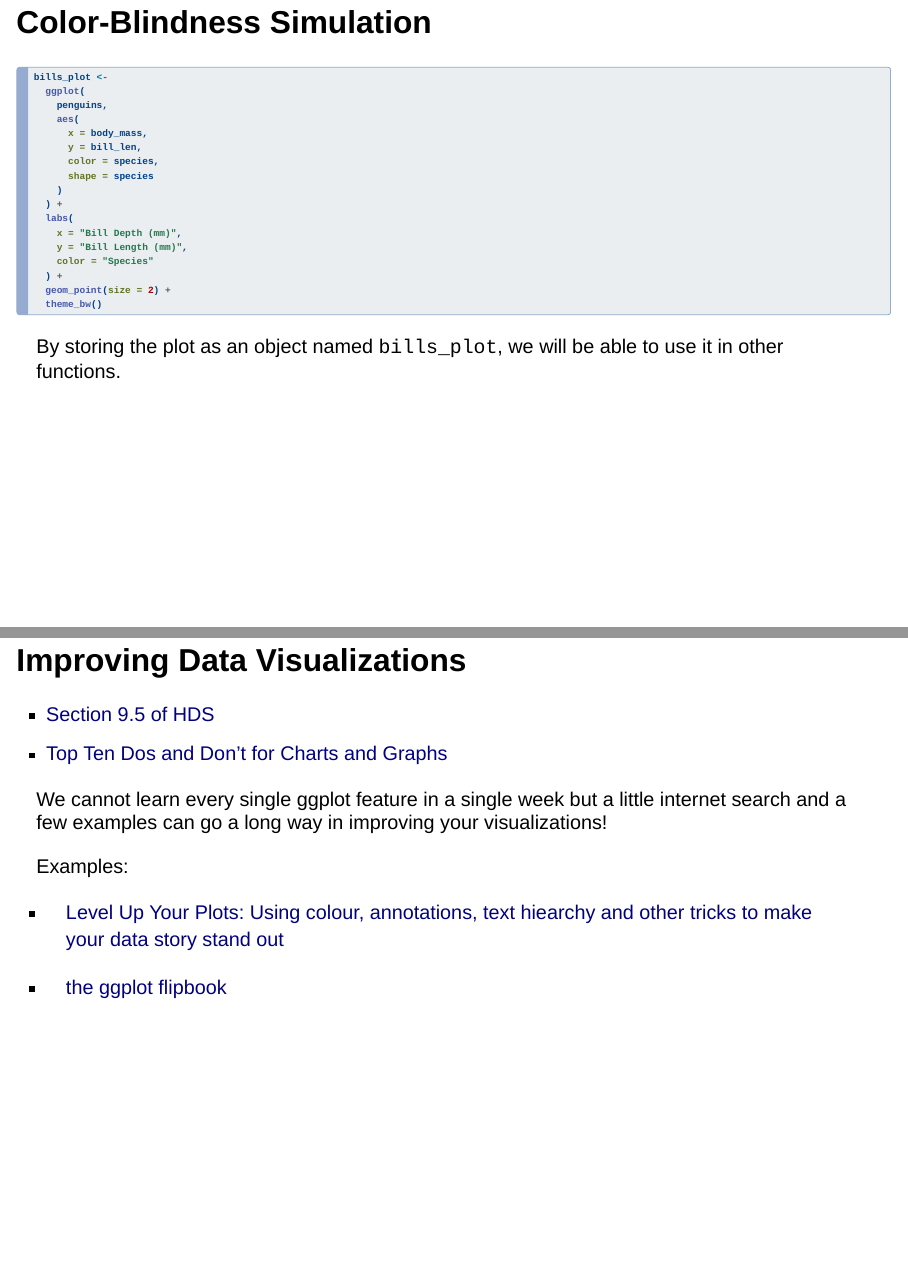
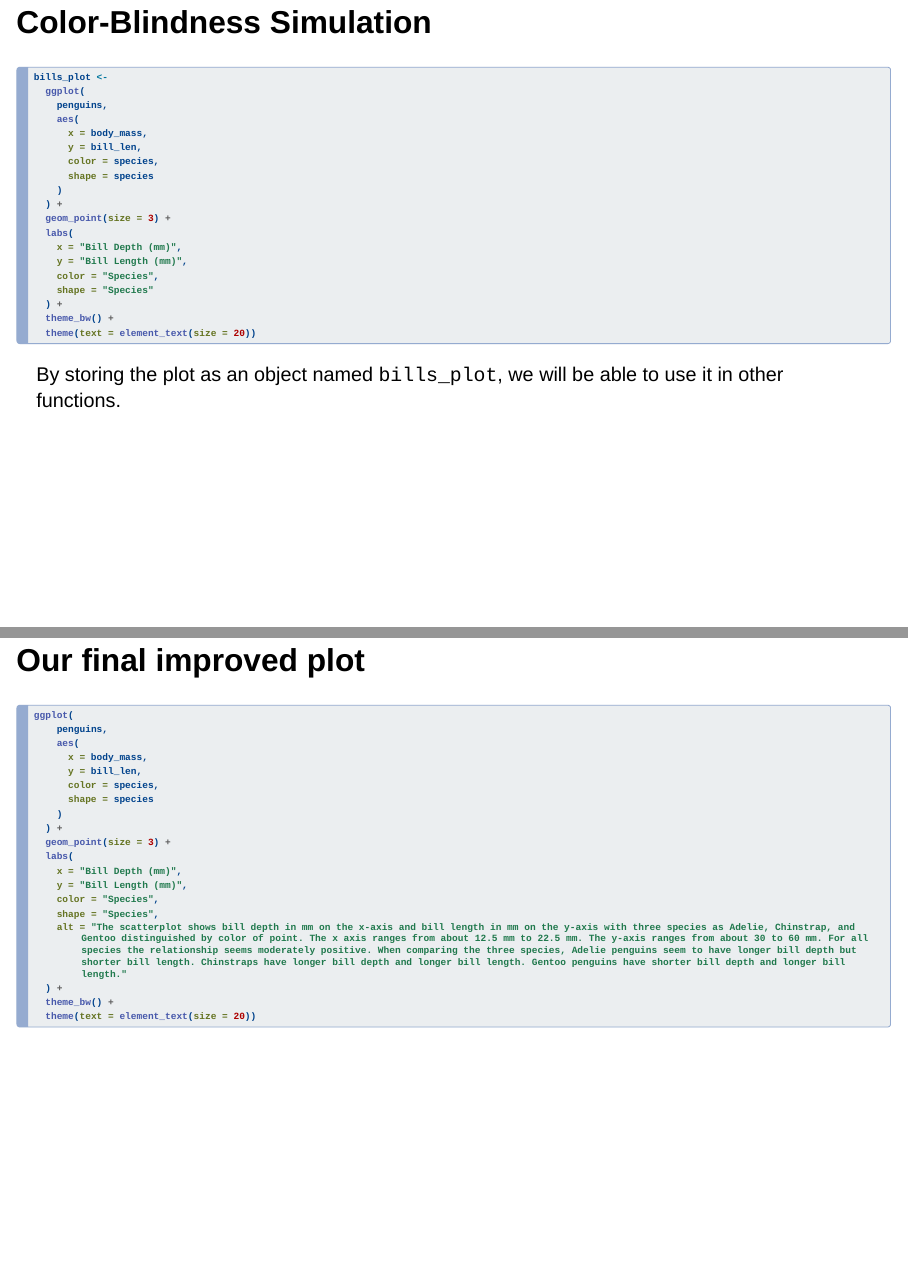
Before and after one commit to csuci-data-200-f26/lecture-materials, a Quarto document (week-04/lec-04-data-viz-improvements.qmd): pages 25 and 39 of 39 before the commit and pages 25 and 42 of 43 after it, joined at a grey line. Rendered offline with R 4.5, knitr and Pandoc in place of Quarto, with nearby package versions; drawn as Slidy slides in place of the format the file asks for; some code elsewhere in the file could not run offline.

Commit message:
Added shape label and final plot

````diff
--- a/week-04/lec-04-data-viz-improvements.qmd
+++ b/week-04/lec-04-data-viz-improvements.qmd
@@ -287,13 +289,15 @@
       shape = species
     )
   ) +
+  geom_point(size = 3) +
   labs(
     x = "Bill Depth (mm)",
     y = "Bill Length (mm)",
-    color = "Species"
+    color = "Species",
+    shape = "Species"
   ) +
-  geom_point(size = 2) +
-  theme_bw()
+  theme_bw() +
+  theme(text = element_text(size = 20))
 ```
 
 . . .
@@ -451,3 +455,28 @@
 - [Level Up Your Plots: Using colour, annotations, text hiearchy and other tricks to make your data story stand out](https://www.cararthompson.com/talks/nhsr2023-level-up-workshop/)
 
 - [the ggplot flipbook](https://evamaerey.github.io/ggplot_flipbook/ggplot_flipbook_xaringan.html#1)
+
+# Our final improved plot
+
+```{r}
+#| output-location: slide
+ggplot(
+    penguins,
+    aes(
+      x = body_mass,
+      y = bill_len,
+      color = species,
+      shape = species
+    )
+  ) +
+  geom_point(size = 3) +
+  labs(
+    x = "Bill Depth (mm)",
+    y = "Bill Length (mm)",
+    color = "Species",
+    shape = "Species",
+    alt = "The scatterplot shows bill depth in mm on the x-axis and bill length in mm on the y-axis with three species as Adelie, Chinstrap, and Gentoo distinguished by color of point. The x axis ranges from about 12.5 mm to 22.5 mm. The y-axis ranges from about 30 to 60 mm. For all species the relationship seems moderately positive. When comparing the three species, Adelie penguins seem to have longer bill depth but shorter bill length. Chinstraps have longer bill depth and longer bill length. Gentoo penguins have shorter bill depth and longer bill length."
+  ) +
+  theme_bw() +
+  theme(text = element_text(size = 20))
+```
````
Also changed, not shown: week-04/lec-04-data-viz-improvements.html, week-04/lec-04-data-viz-improvements_files/figure-revealjs/unnamed-chunk-11-1.png, week-04/lec-04-data-viz-improvements_files/figure-revealjs/unnamed-chunk-13-1.png, week-04/lec-04-data-viz-improvements_files/figure-revealjs/unnamed-chunk-17-1.png, week-04/lec-04-data-viz-improvements_files/figure-revealjs/unnamed-chunk-18-1.png, week-04/lec-04-data-viz-improvements_files/figure-revealjs/unnamed-chunk-19-1.png, week-04/lec-04-data-viz-improvements_files/figure-revealjs/unnamed-chunk-22-1.png (added), week-04/lec-04-data-viz-improvements.qmd (6 more changed lines).
